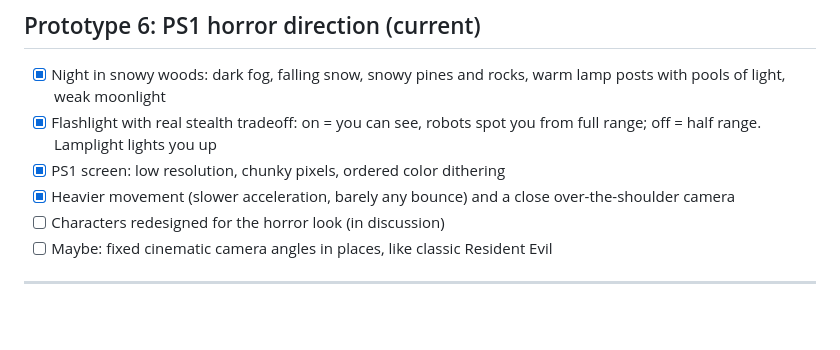
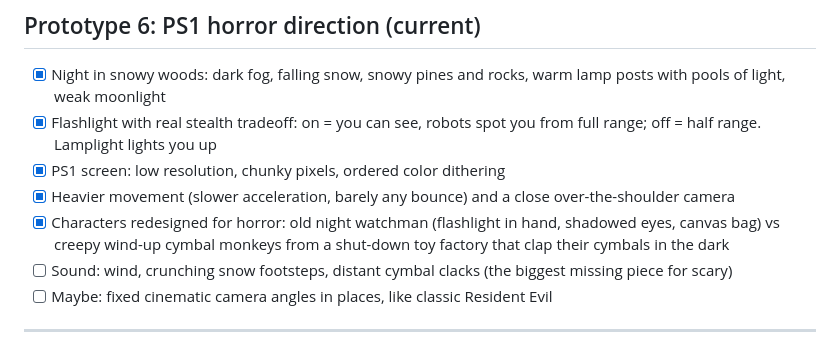
Before and after one commit to StoneColdOS/Caveman-Catchers, a Markdown page: docs/ROADMAP.md, the part around the change. Drawn GitHub-style; blank space fills up the shorter version.

```diff
--- a/docs/ROADMAP.md
+++ b/docs/ROADMAP.md
@@ -33,7 +33,8 @@ Art comes late on purpose. Everything starts as grey boxes and capsules.
 - [x] Flashlight with real stealth tradeoff: on = you can see, robots spot you from full range; off = half range. Lamplight lights you up
 - [x] PS1 screen: low resolution, chunky pixels, ordered color dithering
 - [x] Heavier movement (slower acceleration, barely any bounce) and a close over-the-shoulder camera
-- [ ] Characters redesigned for the horror look (in discussion)
+- [x] Characters redesigned for horror: old night watchman (flashlight in hand, shadowed eyes, canvas bag) vs creepy wind-up cymbal monkeys from a shut-down toy factory that clap their cymbals in the dark
+- [ ] Sound: wind, crunching snow footsteps, distant cymbal clacks (the biggest missing piece for scary)
 - [ ] Maybe: fixed cinematic camera angles in places, like classic Resident Evil
 
 ---
```
Also changed, not shown: README.md (+1 -1 lines), docs/DESIGN.md (+2 -2 lines), docs/concept/cymbal-monkey.png (added), 2 other files.
